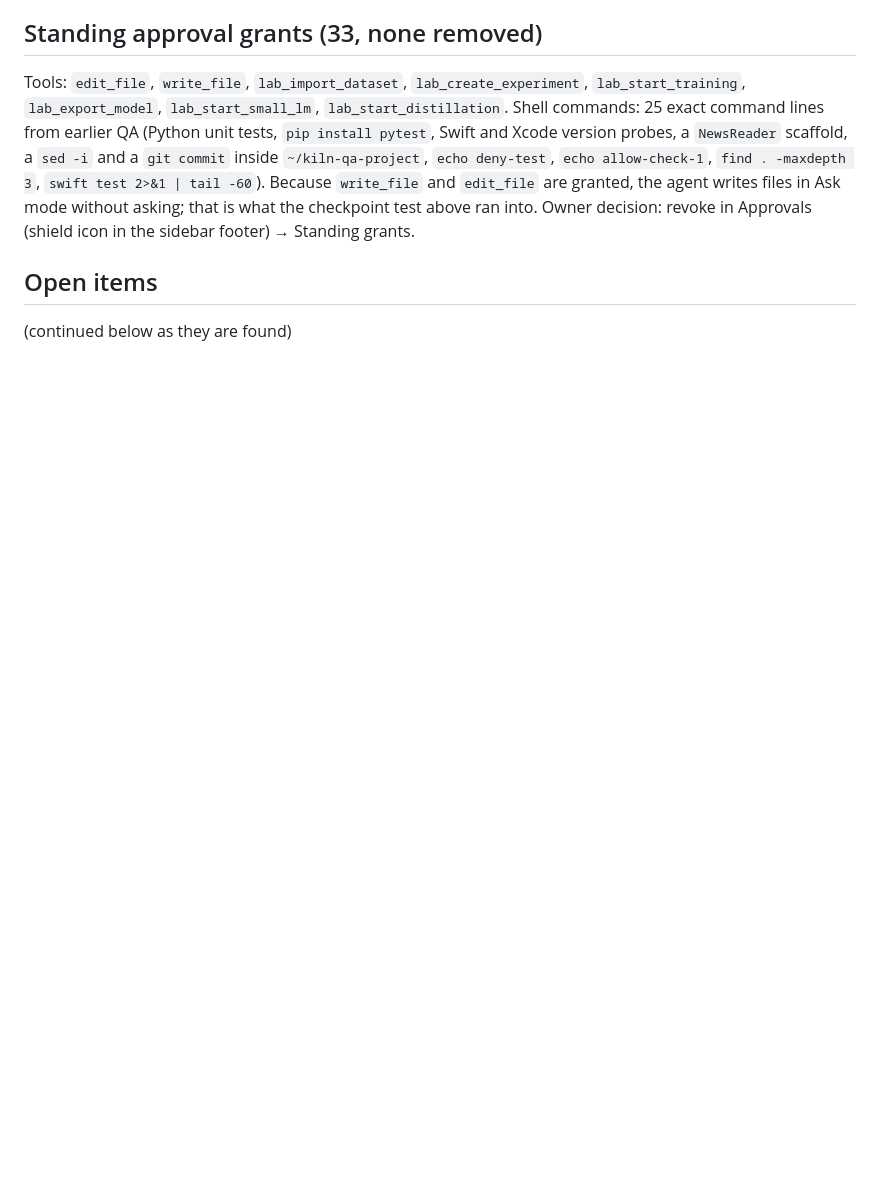
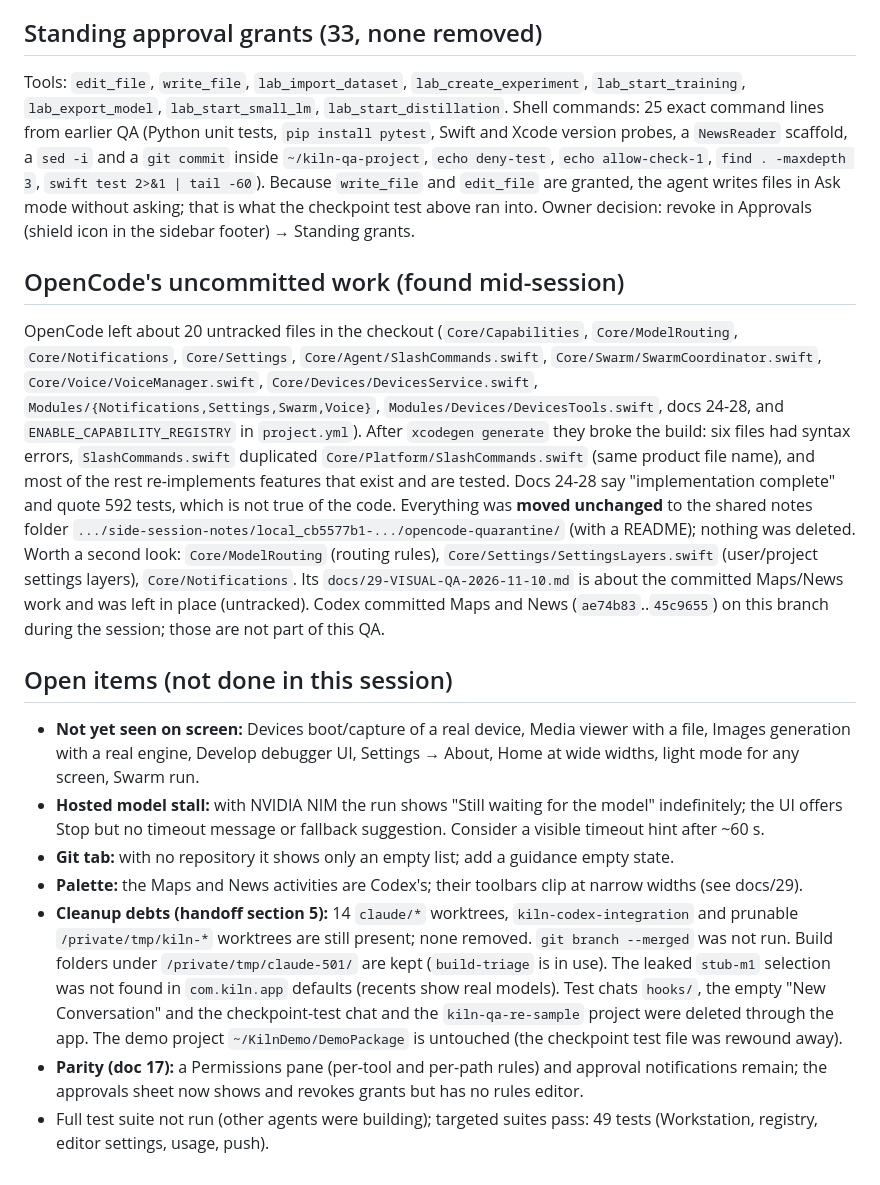
Before and after one commit to noktirnal42/Kiln, a Markdown page: docs/LEFTOVERS-2026-11-10.md, the part around the change. GitHub-like rendering; blank space fills up the shorter version.

Commit message:
QA notes: leftovers, OpenCode quarantine, screenshots
Co-Authored-By: Claude Sonnet 5.5 <noreply@anthropic.com>

```diff
--- a/docs/LEFTOVERS-2026-11-10.md
+++ b/docs/LEFTOVERS-2026-11-10.md
@@ -62,6 +62,33 @@ earlier QA (Python unit tests, `pip install pytest`, Swift and Xcode version pro
 without asking; that is what the checkpoint test above ran into. Owner decision: revoke in Approvals (shield icon
 in the sidebar footer) → Standing grants.
 
-## Open items
+## OpenCode's uncommitted work (found mid-session)
 
-(continued below as they are found)
+OpenCode left about 20 untracked files in the checkout (`Core/Capabilities`, `Core/ModelRouting`, `Core/Notifications`,
+`Core/Settings`, `Core/Agent/SlashCommands.swift`, `Core/Swarm/SwarmCoordinator.swift`, `Core/Voice/VoiceManager.swift`,
+`Core/Devices/DevicesService.swift`, `Modules/{Notifications,Settings,Swarm,Voice}`, `Modules/Devices/DevicesTools.swift`, docs 24-28,
+and `ENABLE_CAPABILITY_REGISTRY` in `project.yml`). After `xcodegen generate` they broke the build: six files had syntax errors,
+`SlashCommands.swift` duplicated `Core/Platform/SlashCommands.swift` (same product file name), and most of the rest
+re-implements features that exist and are tested. Docs 24-28 say "implementation complete" and quote 592 tests, which is
+not true of the code. Everything was **moved unchanged** to the shared notes folder
+`.../side-session-notes/local_cb5577b1-.../opencode-quarantine/` (with a README); nothing was deleted. Worth a second look:
+`Core/ModelRouting` (routing rules), `Core/Settings/SettingsLayers.swift` (user/project settings layers),
+`Core/Notifications`. Its `docs/29-VISUAL-QA-2026-11-10.md` is about the committed Maps/News work and was left in place (untracked).
+Codex committed Maps and News (`ae74b83`..`45c9655`) on this branch during the session; those are not part of this QA.
+
+## Open items (not done in this session)
+
+- **Not yet seen on screen:** Devices boot/capture of a real device, Media viewer with a file, Images generation with a real
+  engine, Develop debugger UI, Settings → About, Home at wide widths, light mode for any screen, Swarm run.
+- **Hosted model stall:** with NVIDIA NIM the run shows "Still waiting for the model" indefinitely; the UI offers Stop but no timeout
+  message or fallback suggestion. Consider a visible timeout hint after ~60 s.
+- **Git tab:** with no repository it shows only an empty list; add a guidance empty state.
+- **Palette:** the Maps and News activities are Codex's; their toolbars clip at narrow widths (see docs/29).
+- **Cleanup debts (handoff section 5):** 14 `claude/*` worktrees, `kiln-codex-integration` and prunable `/private/tmp/kiln-*` worktrees
+  are still present; none removed. `git branch --merged` was not run. Build folders under `/private/tmp/claude-501/` are kept
+  (`build-triage` is in use). The leaked `stub-m1` selection was not found in `com.kiln.app` defaults (recents show real models).
+  Test chats `hooks/`, the empty "New Conversation" and the checkpoint-test chat and the `kiln-qa-re-sample` project were deleted through the app.
+  The demo project `~/KilnDemo/DemoPackage` is untouched (the checkpoint test file was rewound away).
+- **Parity (doc 17):** a Permissions pane (per-tool and per-path rules) and approval notifications remain; the approvals sheet now
+  shows and revokes grants but has no rules editor.
+- Full test suite not run (other agents were building); targeted suites pass: 49 tests (Workstation, registry, editor settings, usage, push).
```
Also changed, not shown: docs/qa/final-polish/after-analyze-project-delete.jpg (added), docs/qa/final-polish/after-develop-mcp-tab.jpg (added), docs/qa/final-polish/after-develop-search-empty-state.jpg (added).
